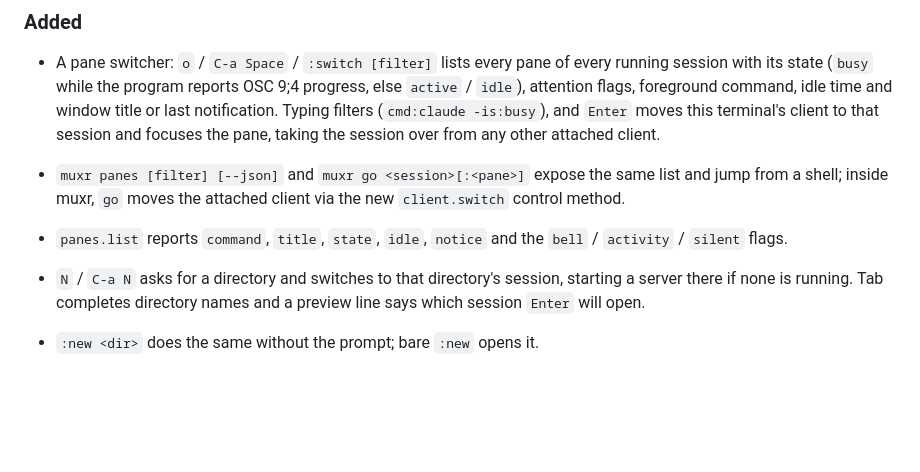
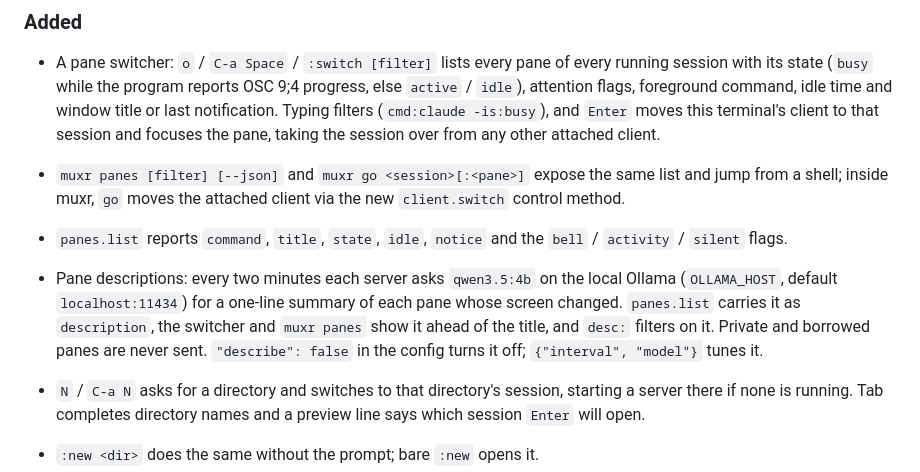
Before and after one commit to roelbondoc/muxr, a Markdown page: CHANGELOG.md, the part around the change. Drawn GitHub-style; blank space fills up the shorter version.

```diff
--- a/CHANGELOG.md
+++ b/CHANGELOG.md
@@ -24,6 +24,13 @@ follow [Semantic Versioning](https://semver.org/spec/v2.0.0.html).
   client via the new `client.switch` control method.
 - `panes.list` reports `command`, `title`, `state`, `idle`, `notice` and the
   `bell` / `activity` / `silent` flags.
+- Pane descriptions: every two minutes each server asks `qwen3.5:4b` on the
+  local Ollama (`OLLAMA_HOST`, default `localhost:11434`) for a one-line
+  summary of each pane whose screen changed. `panes.list` carries it as
+  `description`, the switcher and `muxr panes` show it ahead of the title,
+  and `desc:` filters on it. Private and borrowed panes are never sent.
+  `"describe": false` in the config turns it off; `{"interval", "model"}`
+  tunes it.
 
 - `N` / `C-a N` asks for a directory and switches to that directory's
   session, starting a server there if none is running. Tab completes
```
Also changed, not shown: README.md (+10 -7 lines), docs/media/switcher.gif, docs/screenshots/switcher.png, 6 other files.
